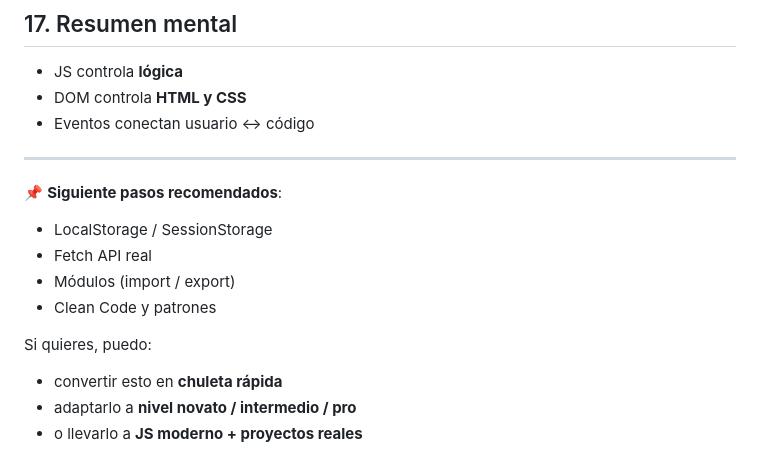
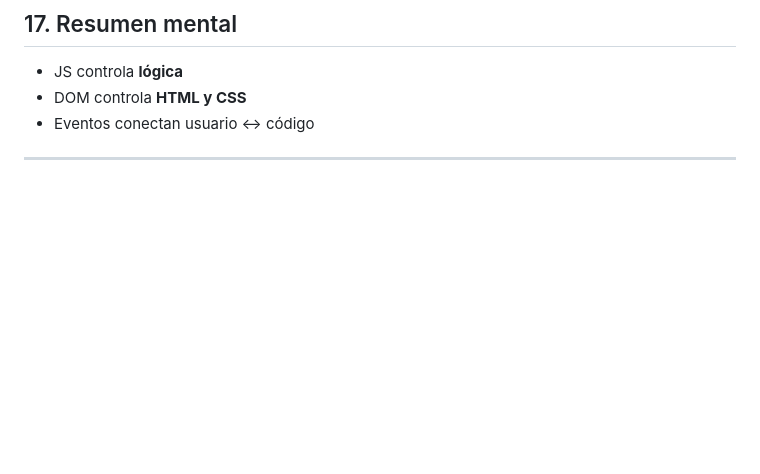
Before and after one commit to Georgennatus/CincinnatusWork, a Markdown page: JavaScript/java_script_desde_fundamentos_hasta_dom_documentado_en_codigo.md, the part around the change. GitHub-like rendering; blank space fills up the shorter version.

Commit message:
fixed-documentation

```diff
--- a/JavaScript/java_script_desde_fundamentos_hasta_dom_documentado_en_codigo.md
+++ b/JavaScript/java_script_desde_fundamentos_hasta_dom_documentado_en_codigo.md
@@ -317,14 +317,3 @@ input.addEventListener("input", () => {
 - Eventos conectan usuario ↔ código
 
 ---
-
-📌 **Siguiente pasos recomendados**:
-- LocalStorage / SessionStorage
-- Fetch API real
-- Módulos (import / export)
-- Clean Code y patrones
-
-Si quieres, puedo:
-- convertir esto en **chuleta rápida**
-- adaptarlo a **nivel novato / intermedio / pro**
-- o llevarlo a **JS moderno + proyectos reales**
```
